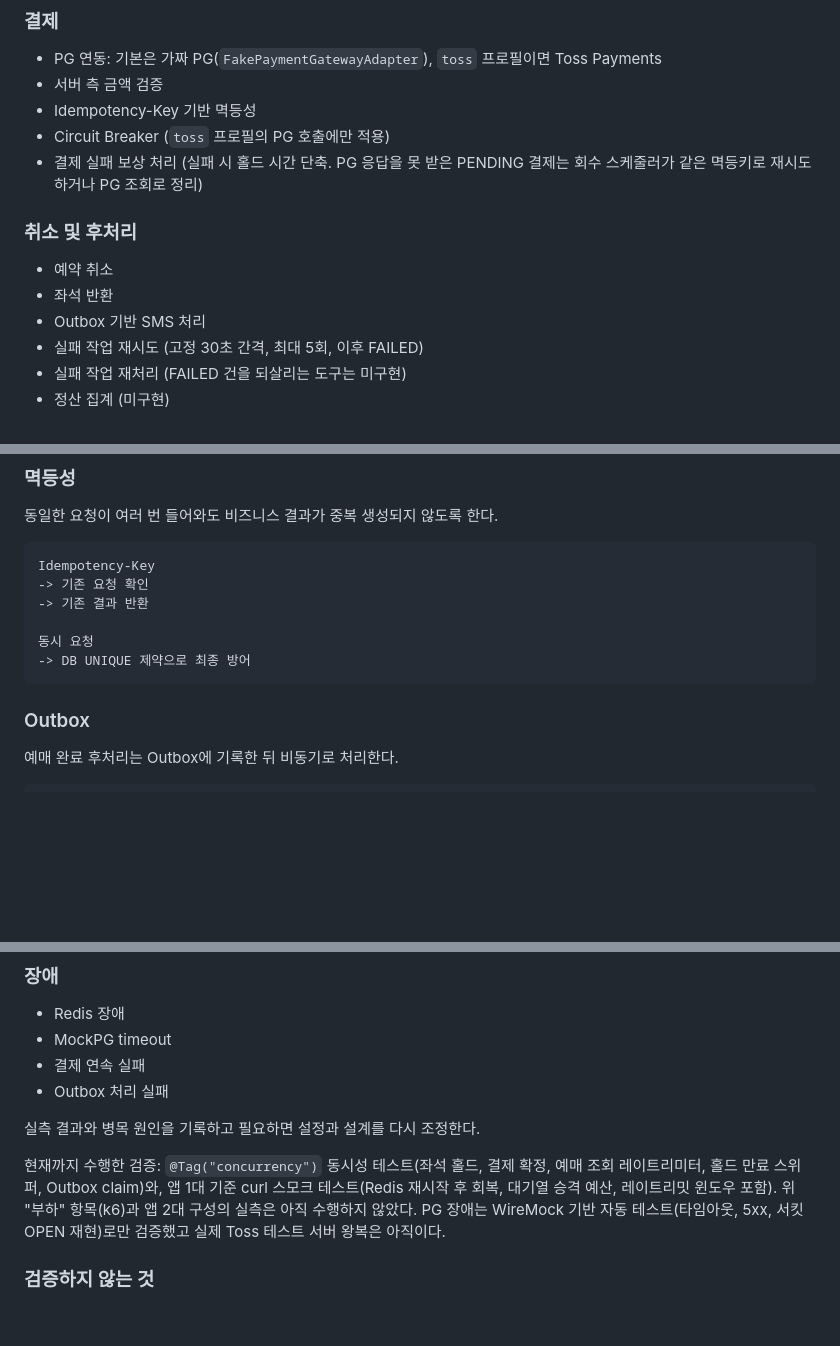
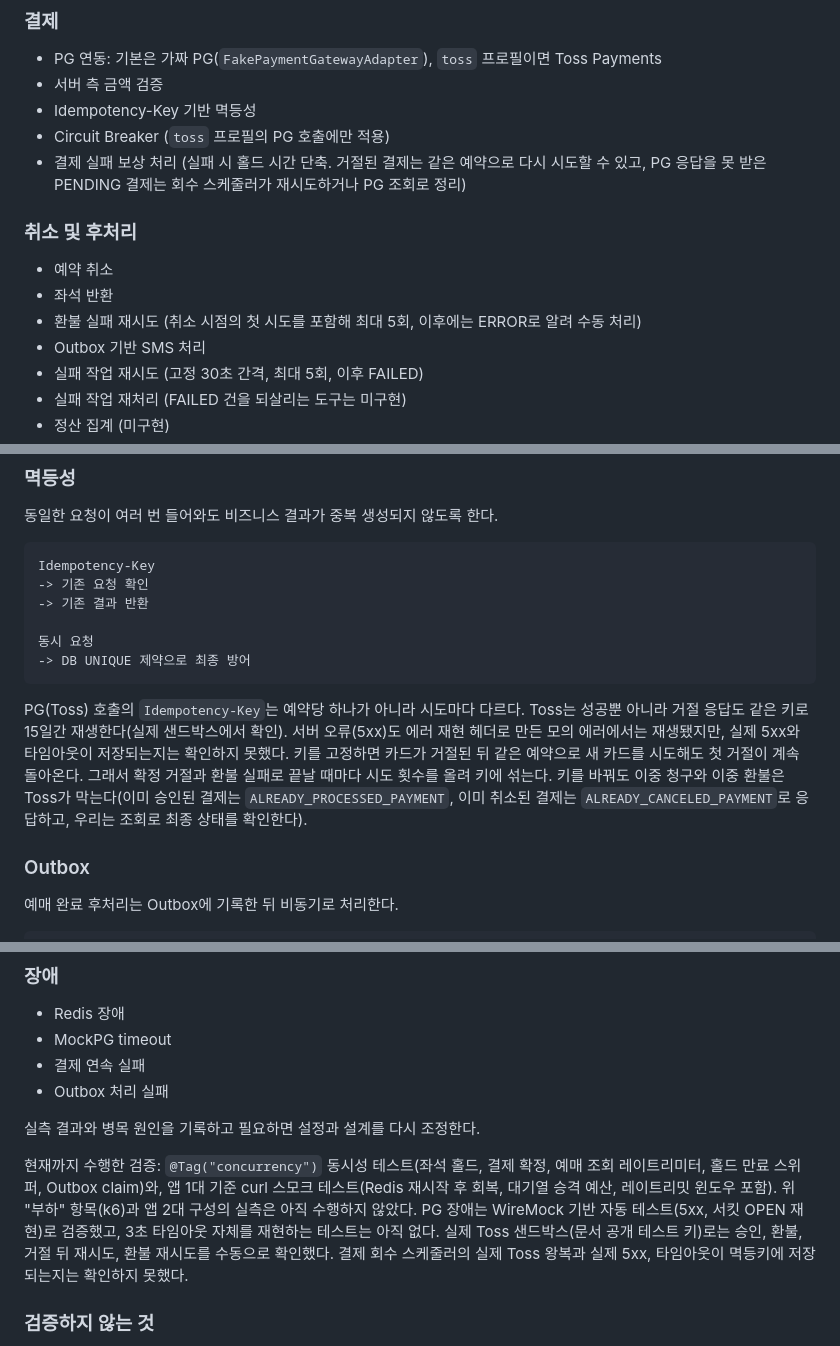
Before and after one commit to KTH1007/ticket-rush, a Markdown page: README.md, 3 parts joined by grey strips. GitHub-like rendering; blank space fills up the shorter version.

Commit message:
docs: README의 멱등키와 검증 범위 설명을 실제와 맞게 수정 (#86)

````diff
--- a/README.md
+++ b/README.md
@@ -68,12 +68,13 @@
 - 서버 측 금액 검증
 - Idempotency-Key 기반 멱등성
 - Circuit Breaker (`toss` 프로필의 PG 호출에만 적용)
-- 결제 실패 보상 처리 (실패 시 홀드 시간 단축. PG 응답을 못 받은 PENDING 결제는 회수 스케줄러가 같은 멱등키로 재시도하거나 PG 조회로 정리)
+- 결제 실패 보상 처리 (실패 시 홀드 시간 단축. 거절된 결제는 같은 예약으로 다시 시도할 수 있고, PG 응답을 못 받은 PENDING 결제는 회수 스케줄러가 재시도하거나 PG 조회로 정리)
 
 ### 취소 및 후처리
 
 - 예약 취소
 - 좌석 반환
+- 환불 실패 재시도 (취소 시점의 첫 시도를 포함해 최대 5회, 이후에는 ERROR로 알려 수동 처리)
 - Outbox 기반 SMS 처리
 - 실패 작업 재시도 (고정 30초 간격, 최대 5회, 이후 FAILED)
 - 실패 작업 재처리 (FAILED 건을 되살리는 도구는 미구현)
@@ -114,6 +115,8 @@ Idempotency-Key
 동시 요청
 -> DB UNIQUE 제약으로 최종 방어
 ```
+
+PG(Toss) 호출의 `Idempotency-Key`는 예약당 하나가 아니라 시도마다 다르다. Toss는 성공뿐 아니라 거절 응답도 같은 키로 15일간 재생한다(실제 샌드박스에서 확인). 서버 오류(5xx)도 에러 재현 헤더로 만든 모의 에러에서는 재생됐지만, 실제 5xx와 타임아웃이 저장되는지는 확인하지 못했다. 키를 고정하면 카드가 거절된 뒤 같은 예약으로 새 카드를 시도해도 첫 거절이 계속 돌아온다. 그래서 확정 거절과 환불 실패로 끝날 때마다 시도 횟수를 올려 키에 섞는다. 키를 바꿔도 이중 청구와 이중 환불은 Toss가 막는다(이미 승인된 결제는 `ALREADY_PROCESSED_PAYMENT`, 이미 취소된 결제는 `ALREADY_CANCELED_PAYMENT`로 응답하고, 우리는 조회로 최종 상태를 확인한다).
 
 ### Outbox
 
@@ -232,7 +235,7 @@ Grafana -> Prometheus
 
 실측 결과와 병목 원인을 기록하고 필요하면 설정과 설계를 다시 조정한다.
 
-현재까지 수행한 검증: `@Tag("concurrency")` 동시성 테스트(좌석 홀드, 결제 확정, 예매 조회 레이트리미터, 홀드 만료 스위퍼, Outbox claim)와, 앱 1대 기준 curl 스모크 테스트(Redis 재시작 후 회복, 대기열 승격 예산, 레이트리밋 윈도우 포함). 위 "부하" 항목(k6)과 앱 2대 구성의 실측은 아직 수행하지 않았다. PG 장애는 WireMock 기반 자동 테스트(타임아웃, 5xx, 서킷 OPEN 재현)로만 검증했고 실제 Toss 테스트 서버 왕복은 아직이다.
+현재까지 수행한 검증: `@Tag("concurrency")` 동시성 테스트(좌석 홀드, 결제 확정, 예매 조회 레이트리미터, 홀드 만료 스위퍼, Outbox claim)와, 앱 1대 기준 curl 스모크 테스트(Redis 재시작 후 회복, 대기열 승격 예산, 레이트리밋 윈도우 포함). 위 "부하" 항목(k6)과 앱 2대 구성의 실측은 아직 수행하지 않았다. PG 장애는 WireMock 기반 자동 테스트(5xx, 서킷 OPEN 재현)로 검증했고, 3초 타임아웃 자체를 재현하는 테스트는 아직 없다. 실제 Toss 샌드박스(문서 공개 테스트 키)로는 승인, 환불, 거절 뒤 재시도, 환불 재시도를 수동으로 확인했다. 결제 회수 스케줄러의 실제 Toss 왕복과 실제 5xx, 타임아웃이 멱등키에 저장되는지는 확인하지 못했다.
 
 ### 검증하지 않는 것
 
````
